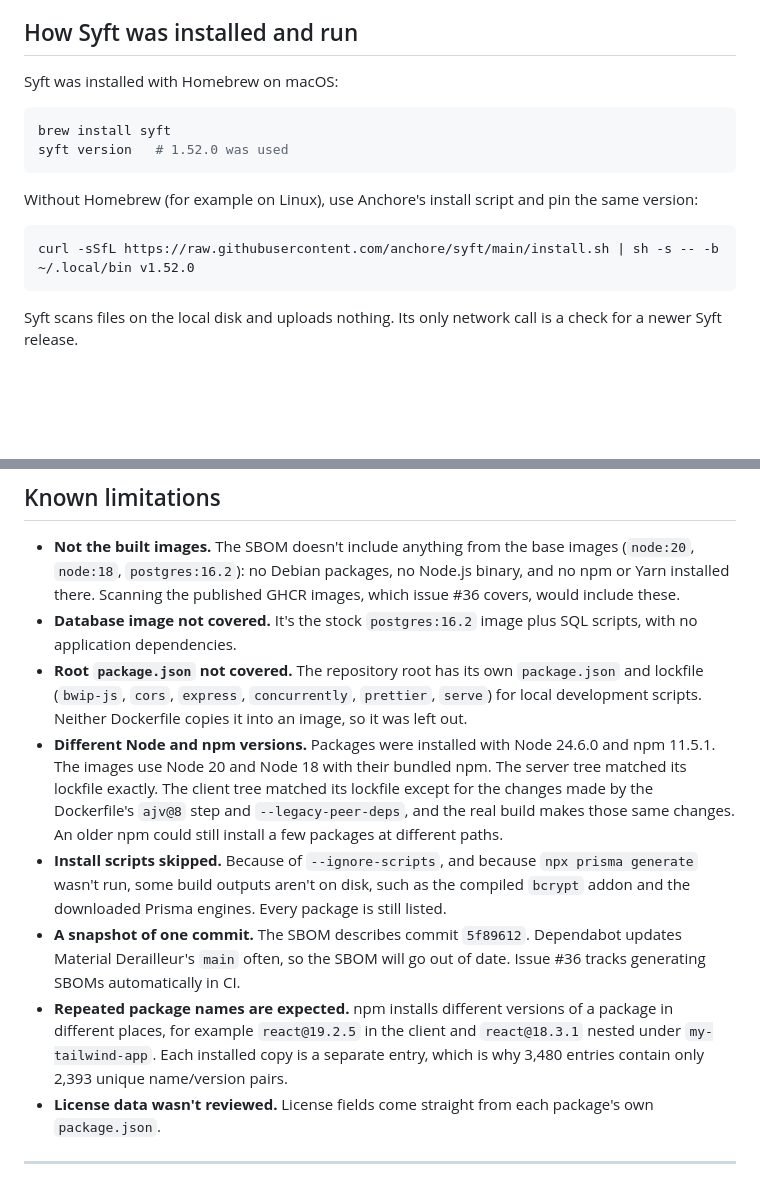
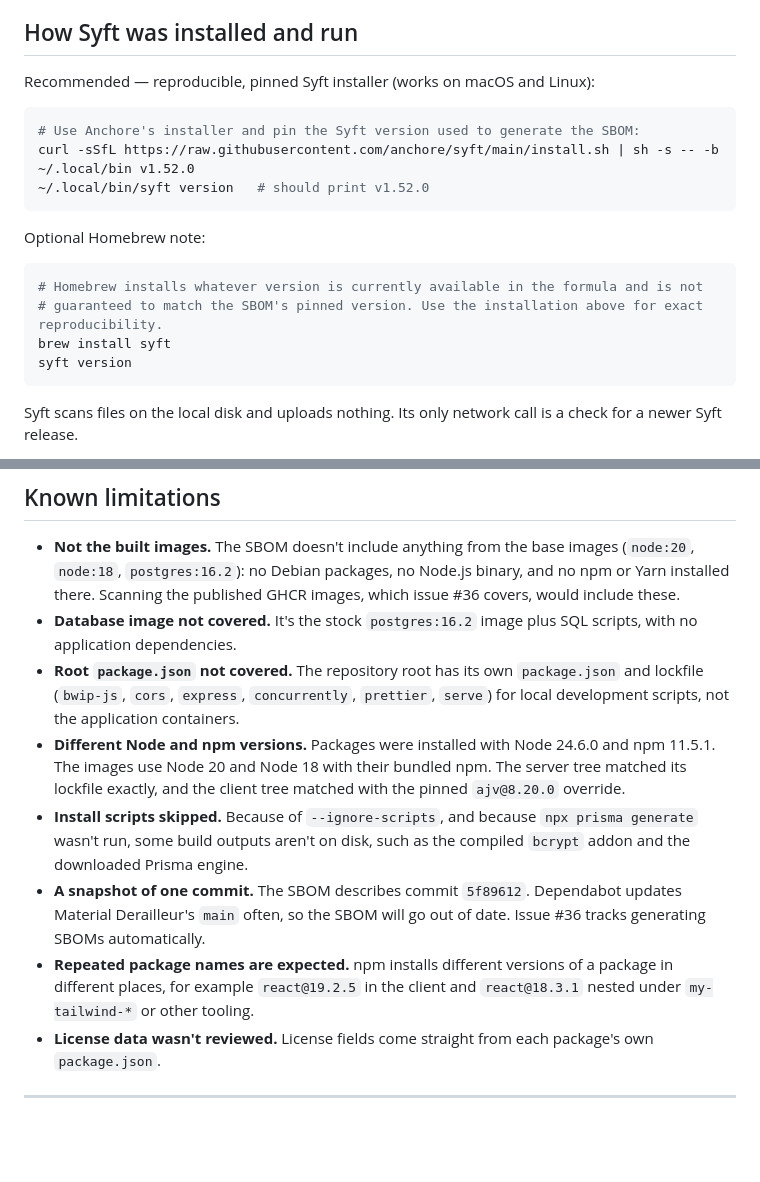
Before and after one commit to oss-slu/oss_cybersecurity, a Markdown page: docs/sbom/material-derailleur-sbom-readme.md, 2 parts joined by grey strips. Rendered like a GitHub page; blank space fills up the shorter version.

Commit message:
docs(sbom): pin Syft install and fix reproduction script

````diff
--- a/docs/sbom/material-derailleur-sbom-readme.md
+++ b/docs/sbom/material-derailleur-sbom-readme.md
@@ -36,17 +36,21 @@ Each package's path in the SBOM starts with `/server/` or `/client-app/`, so you
 
 ## How Syft was installed and run
 
-Syft was installed with Homebrew on macOS:
+Recommended — reproducible, pinned Syft installer (works on macOS and Linux):
 
 ```bash
-brew install syft
-syft version   # 1.52.0 was used
+# Use Anchore's installer and pin the Syft version used to generate the SBOM:
+curl -sSfL https://raw.githubusercontent.com/anchore/syft/main/install.sh | sh -s -- -b ~/.local/bin v1.52.0
+~/.local/bin/syft version   # should print v1.52.0
 ```
 
-Without Homebrew (for example on Linux), use Anchore's install script and pin the same version:
+Optional Homebrew note:
 
 ```bash
-curl -sSfL https://raw.githubusercontent.com/anchore/syft/main/install.sh | sh -s -- -b ~/.local/bin v1.52.0
+# Homebrew installs whatever version is currently available in the formula and is not
+# guaranteed to match the SBOM's pinned version. Use the installation above for exact reproducibility.
+brew install syft
+syft version
 ```
 
 Syft scans files on the local disk and uploads nothing. Its only network call is a check for a newer Syft release.
@@ -121,11 +125,11 @@ These came up while checking the SBOM. They aren't vulnerabilities, but each one
 
 - **Not the built images.** The SBOM doesn't include anything from the base images (`node:20`, `node:18`, `postgres:16.2`): no Debian packages, no Node.js binary, and no npm or Yarn installed there. Scanning the published GHCR images, which issue #36 covers, would include these.
 - **Database image not covered.** It's the stock `postgres:16.2` image plus SQL scripts, with no application dependencies.
-- **Root `package.json` not covered.** The repository root has its own `package.json` and lockfile (`bwip-js`, `cors`, `express`, `concurrently`, `prettier`, `serve`) for local development scripts. Neither Dockerfile copies it into an image, so it was left out.
-- **Different Node and npm versions.** Packages were installed with Node 24.6.0 and npm 11.5.1. The images use Node 20 and Node 18 with their bundled npm. The server tree matched its lockfile exactly. The client tree matched its lockfile except for the changes made by the Dockerfile's `ajv@8` step and `--legacy-peer-deps`, and the real build makes those same changes. An older npm could still install a few packages at different paths.
-- **Install scripts skipped.** Because of `--ignore-scripts`, and because `npx prisma generate` wasn't run, some build outputs aren't on disk, such as the compiled `bcrypt` addon and the downloaded Prisma engines. Every package is still listed.
-- **A snapshot of one commit.** The SBOM describes commit `5f89612`. Dependabot updates Material Derailleur's `main` often, so the SBOM will go out of date. Issue #36 tracks generating SBOMs automatically in CI.
-- **Repeated package names are expected.** npm installs different versions of a package in different places, for example `react@19.2.5` in the client and `react@18.3.1` nested under `my-tailwind-app`. Each installed copy is a separate entry, which is why 3,480 entries contain only 2,393 unique name/version pairs.
+- **Root `package.json` not covered.** The repository root has its own `package.json` and lockfile (`bwip-js`, `cors`, `express`, `concurrently`, `prettier`, `serve`) for local development scripts, not the application containers.
+- **Different Node and npm versions.** Packages were installed with Node 24.6.0 and npm 11.5.1. The images use Node 20 and Node 18 with their bundled npm. The server tree matched its lockfile exactly, and the client tree matched with the pinned `ajv@8.20.0` override.
+- **Install scripts skipped.** Because of `--ignore-scripts`, and because `npx prisma generate` wasn't run, some build outputs aren't on disk, such as the compiled `bcrypt` addon and the downloaded Prisma engine.
+- **A snapshot of one commit.** The SBOM describes commit `5f89612`. Dependabot updates Material Derailleur's `main` often, so the SBOM will go out of date. Issue #36 tracks generating SBOMs automatically.
+- **Repeated package names are expected.** npm installs different versions of a package in different places, for example `react@19.2.5` in the client and `react@18.3.1` nested under `my-tailwind-*` or other tooling.
 - **License data wasn't reviewed.** License fields come straight from each package's own `package.json`.
 
 ---
````
Also changed, not shown: other parts of docs/sbom/material-derailleur-sbom-readme.md (+1 -1 lines).
